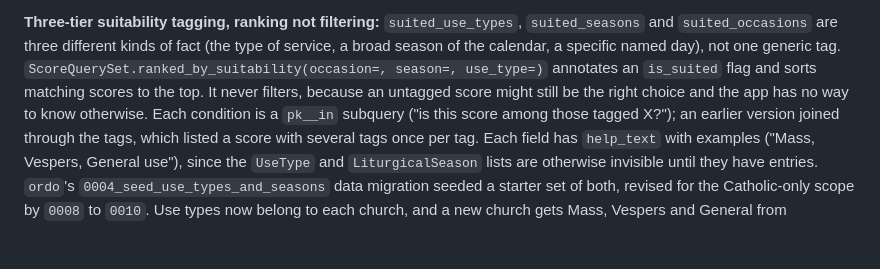
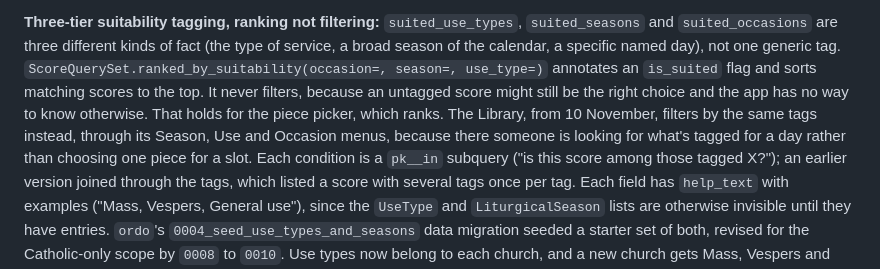
Before and after one commit to StockoL/precentor, a Markdown page: docs/models_plan.md, the part around the change. GitHub-like rendering; blank space fills up the shorter version.

```diff
--- a/docs/models_plan.md
+++ b/docs/models_plan.md
@@ -434,7 +434,11 @@ calendar, a specific named day), not one generic tag.
 `ScoreQuerySet.ranked_by_suitability(occasion=, season=, use_type=)`
 annotates an `is_suited` flag and sorts matching scores to the top. It
 never filters, because an untagged score might still be the right
-choice and the app has no way to know otherwise. Each condition is a
+choice and the app has no way to know otherwise. That holds for the
+piece picker, which ranks. The Library, from 10 November, filters by
+the same tags instead, through its Season, Use and Occasion menus,
+because there someone is looking for what's tagged for a day rather
+than choosing one piece for a slot. Each condition is a
 `pk__in` subquery ("is this score among those tagged X?"); an earlier
 version joined through the tags, which listed a score with several
 tags once per tag. Each field has `help_text` with examples ("Mass,
```
Also changed, not shown: README.md (+9 -8 lines), docs/user_stories.md (+1 -1 lines), docs/screenshots/08-library-filtered.png.
